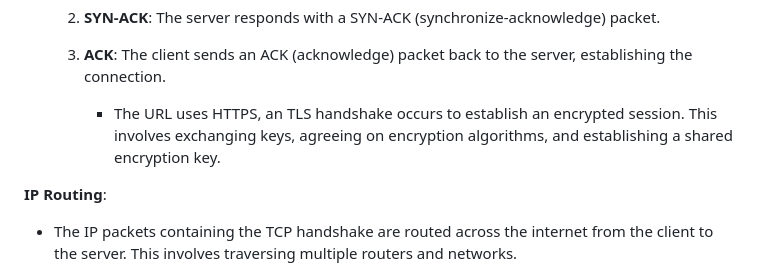
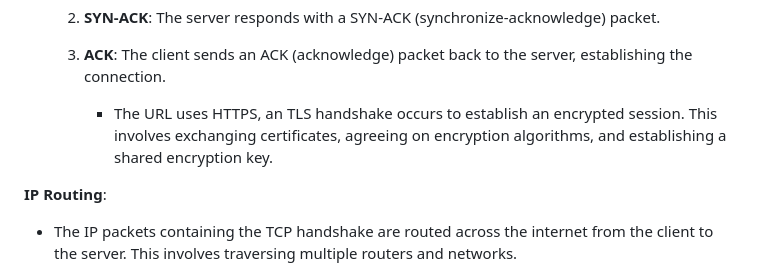
Before and after one commit to Torngt/CNasssignment, a Markdown page: projects/report/qna.md, the part around the change. GitHub-like rendering.

```diff
--- a/projects/report/qna.md
+++ b/projects/report/qna.md
@@ -30,7 +30,7 @@ When you type facebook.com and press Enter, here is a detailed step-by-step expl
   2. **SYN-ACK**: The server responds with a SYN-ACK (synchronize-acknowledge) packet.
   3. **ACK**: The client sends an ACK (acknowledge) packet back to the server, establishing the connection.
 
-     - The URL uses HTTPS, an TLS handshake occurs to establish an encrypted session. This involves exchanging keys, agreeing on encryption algorithms, and establishing a shared encryption key.
+     - The URL uses HTTPS, an TLS handshake occurs to establish an encrypted session. This involves exchanging certificates, agreeing on encryption algorithms, and establishing a shared encryption key.
 
 
  **IP Routing**:
```
